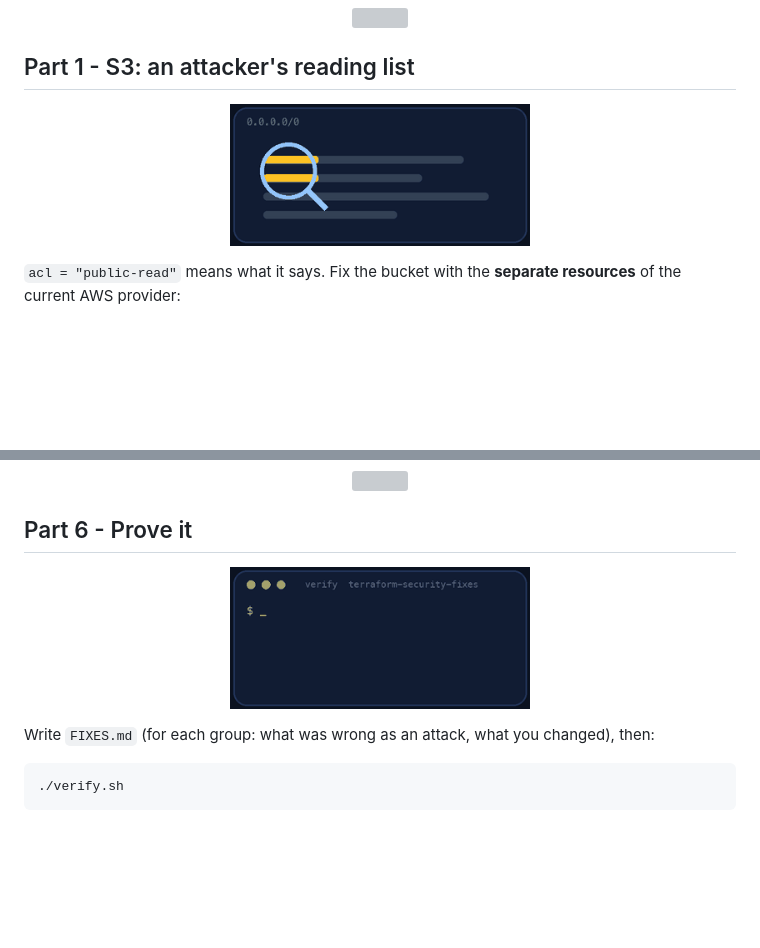
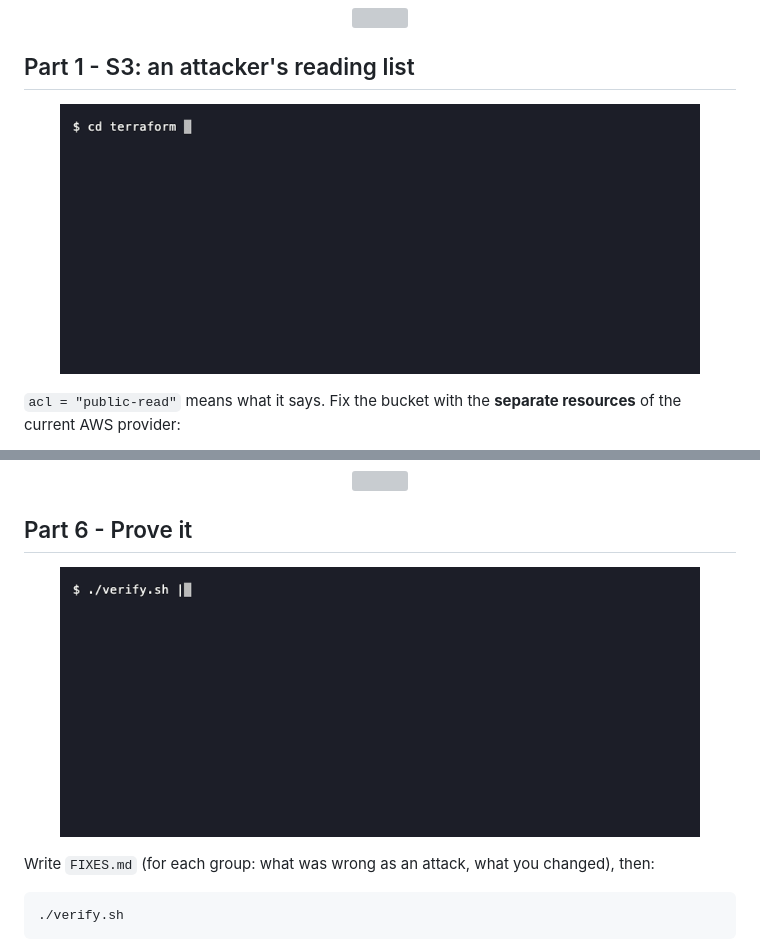
Before and after one commit to professordiogodev/devops-lab-terraform-security-fixes, a Markdown page: README.md, 2 parts joined by grey strips. Rendered like a GitHub page; pictures changed too: assets/gifs/recon.gif, assets/gifs/verify.gif; blank space fills up the shorter version; grey boxes are pictures that could not be loaded.

Commit message:
README: real terminal recordings (recon, verify, teardown) with alt text

```diff
--- a/README.md
+++ b/README.md
@@ -72,7 +72,7 @@ Validate says "Success". Checkov says 36 checks failed. Both are right: the code
 
 ## Part 1 - S3: an attacker's reading list
 
-<p align="center"><img src="assets/gifs/recon.gif" width="300" alt="Animation: 0.0.0.0/0"></p>
+<p align="center"><img src="assets/gifs/recon.gif" width="640" alt="Terminal recording: terraform validate passing with warnings, then Checkov listing the failed checks on the pull request code"></p>
 
 `acl = "public-read"` means what it says. Fix the bucket with the **separate resources** of the current AWS provider:
 
@@ -119,7 +119,7 @@ Validate says "Success". Checkov says 36 checks failed. Both are right: the code
 
 ## Part 6 - Prove it
 
-<p align="center"><img src="assets/gifs/verify.gif" width="300" alt="A terminal running the lab&#x27;s verify script and printing PASS lines, ending with ALL CHECKS PASSED"></p>
+<p align="center"><img src="assets/gifs/verify.gif" width="640" alt="Terminal recording: verify.sh ending with ALL CHECKS PASSED 32 of 32 after the fixes"></p>
 
 Write `FIXES.md` (for each group: what was wrong as an attack, what you changed), then:
 
```
Also changed, not shown: other parts of README.md (+1 -1 lines), assets/custom/recon.gif (added), assets/custom/teardown.gif (added), assets/custom/verify.gif (added), assets/gifs/teardown.gif.
